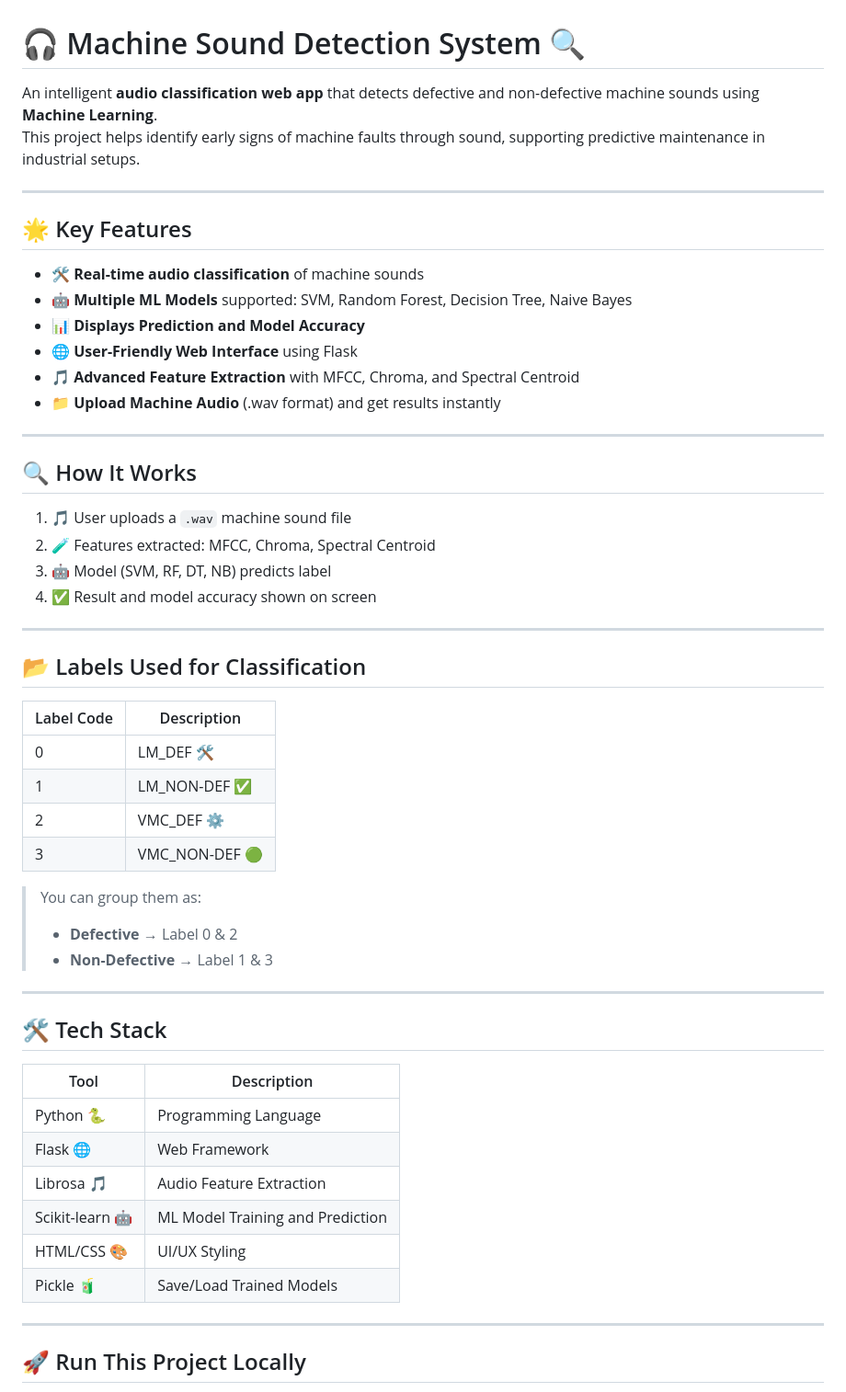
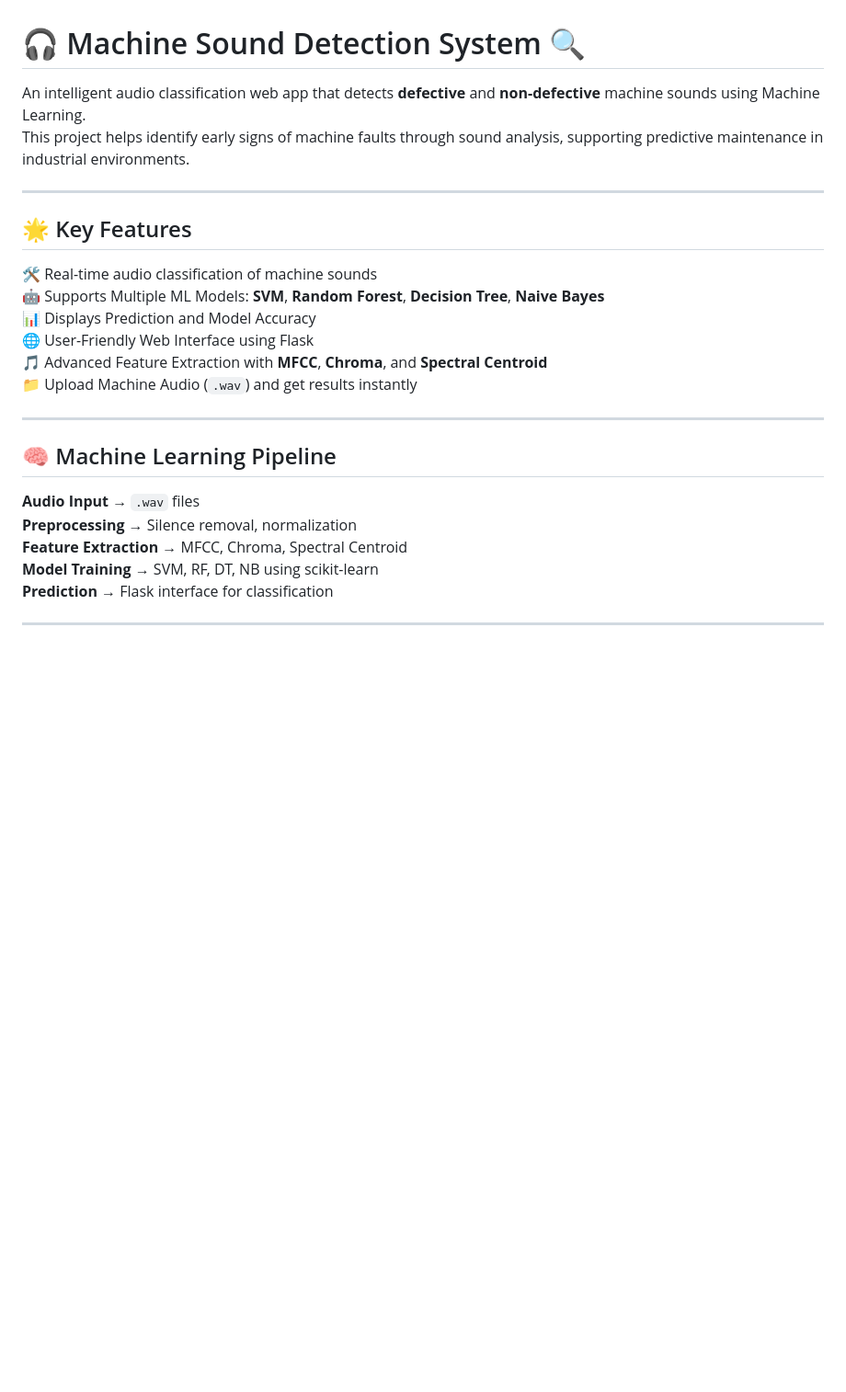
Before and after one commit to Kusam-Badyal88/machine_sounds_detection, a Markdown page: README.md, the part around one of its changes. Shown at 92% size. Drawn GitHub-style; blank space fills up the shorter version.

```diff
--- a/README.md
+++ b/README.md
@@ -1,57 +1,28 @@
 # 🎧 Machine Sound Detection System 🔍
 
-An intelligent **audio classification web app** that detects defective and non-defective machine sounds using **Machine Learning**.
-This project helps identify early signs of machine faults through sound, supporting predictive maintenance in industrial setups.
+An intelligent audio classification web app that detects **defective** and **non-defective** machine sounds using Machine Learning.
+This project helps identify early signs of machine faults through sound analysis, supporting predictive maintenance in industrial environments.
 
 ---
 
 ## 🌟 Key Features
 
-- 🛠️ **Real-time audio classification** of machine sounds
-- 🤖 **Multiple ML Models** supported: SVM, Random Forest, Decision Tree, Naive Bayes
-- 📊 **Displays Prediction and Model Accuracy**
-- 🌐 **User-Friendly Web Interface** using Flask
-- 🎵 **Advanced Feature Extraction** with MFCC, Chroma, and Spectral Centroid
-- 📁 **Upload Machine Audio** (.wav format) and get results instantly
+🛠️ Real-time audio classification of machine sounds
+🤖 Supports Multiple ML Models: **SVM**, **Random Forest**, **Decision Tree**, **Naive Bayes**
+📊 Displays Prediction and Model Accuracy
+🌐 User-Friendly Web Interface using Flask
+🎵 Advanced Feature Extraction with **MFCC**, **Chroma**, and **Spectral Centroid**
+📁 Upload Machine Audio (`.wav`) and get results instantly
 
 ---
 
-## 🔍 How It Works
+## 🧠 Machine Learning Pipeline
 
-1. 🎵 User uploads a `.wav` machine sound file
-2. 🧪 Features extracted: MFCC, Chroma, Spectral Centroid
-3. 🤖 Model (SVM, RF, DT, NB) predicts label
-4. ✅ Result and model accuracy shown on screen
+**Audio Input** → `.wav` files
+**Preprocessing** → Silence removal, normalization
+**Feature Extraction** → MFCC, Chroma, Spectral Centroid
+**Model Training** → SVM, RF, DT, NB using scikit-learn
+**Prediction** → Flask interface for classification
 
 ---
 
-## 📂 Labels Used for Classification
-
-| Label Code | Description         |
-|------------|---------------------|
-| 0          | LM_DEF 🛠️           |
-| 1          | LM_NON-DEF ✅        |
-| 2          | VMC_DEF ⚙️          |
-| 3          | VMC_NON-DEF 🟢       |
-
-> You can group them as:
-> - **Defective** → Label 0 & 2
-> - **Non-Defective** → Label 1 & 3
-
----
-
-## 🛠️ Tech Stack
-
-| Tool            | Description                      |
-|------------------|----------------------------------|
-| Python 🐍         | Programming Language              |
-| Flask 🌐          | Web Framework                    |
-| Librosa 🎵        | Audio Feature Extraction         |
-| Scikit-learn 🤖   | ML Model Training and Prediction |
-| HTML/CSS 🎨       | UI/UX Styling                    |
-| Pickle 🧃         | Save/Load Trained Models         |
-
----
-
-## 🚀 Run This Project Locally
-
```
Also changed, not shown: other parts of README.md (+88 -31 lines).
